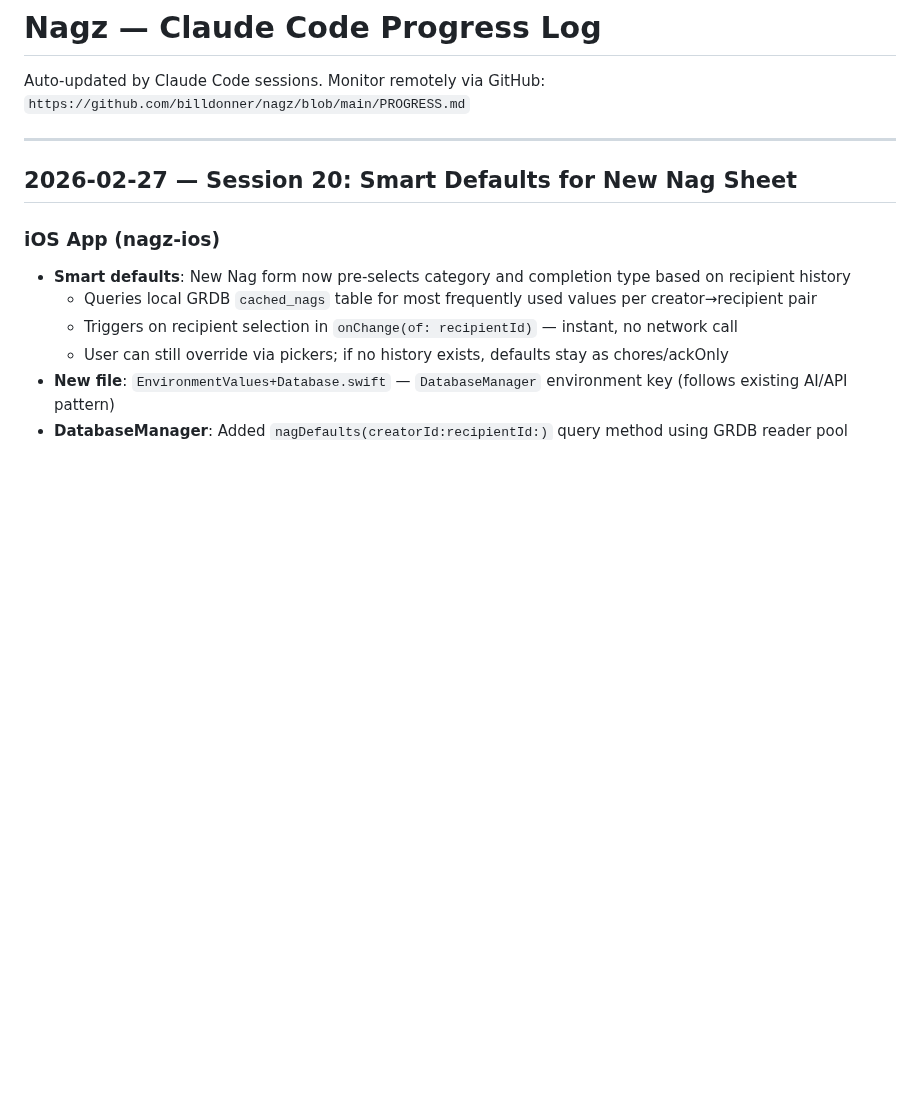
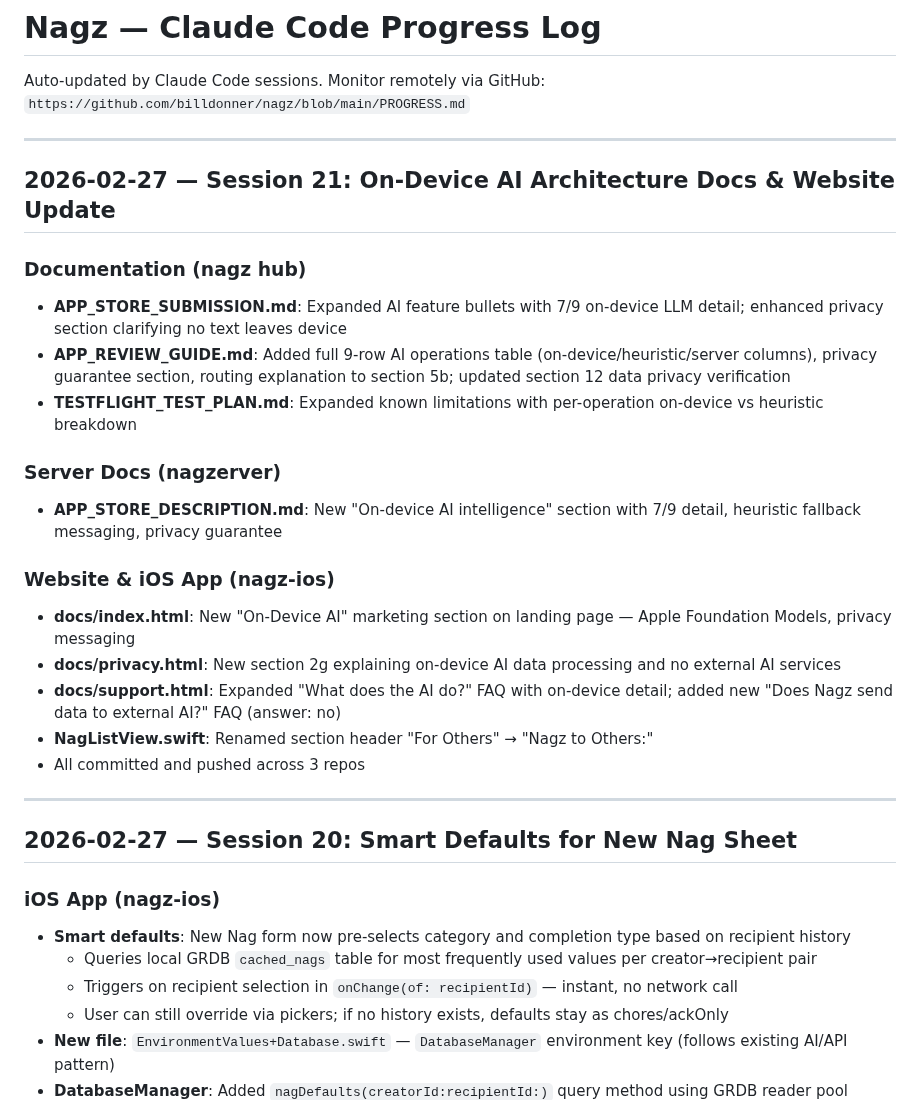
Before and after one commit to billdonner/nagz, a Markdown page: PROGRESS.md, the part around the change. Drawn GitHub-style; blank space fills up the shorter version.

Commit message:
Update PROGRESS.md: Session 21 — On-device AI docs & website update
Co-Authored-By: Claude Opus 4.6 <noreply@anthropic.com>

```diff
--- a/PROGRESS.md
+++ b/PROGRESS.md
@@ -2,6 +2,25 @@
 
 Auto-updated by Claude Code sessions. Monitor remotely via GitHub:
 `https://github.com/billdonner/nagz/blob/main/PROGRESS.md`
+
+---
+
+## 2026-02-27 — Session 21: On-Device AI Architecture Docs & Website Update
+
+### Documentation (nagz hub)
+- **APP_STORE_SUBMISSION.md**: Expanded AI feature bullets with 7/9 on-device LLM detail; enhanced privacy section clarifying no text leaves device
+- **APP_REVIEW_GUIDE.md**: Added full 9-row AI operations table (on-device/heuristic/server columns), privacy guarantee section, routing explanation to section 5b; updated section 12 data privacy verification
+- **TESTFLIGHT_TEST_PLAN.md**: Expanded known limitations with per-operation on-device vs heuristic breakdown
+
+### Server Docs (nagzerver)
+- **APP_STORE_DESCRIPTION.md**: New "On-device AI intelligence" section with 7/9 detail, heuristic fallback messaging, privacy guarantee
+
+### Website & iOS App (nagz-ios)
+- **docs/index.html**: New "On-Device AI" marketing section on landing page — Apple Foundation Models, privacy messaging
+- **docs/privacy.html**: New section 2g explaining on-device AI data processing and no external AI services
+- **docs/support.html**: Expanded "What does the AI do?" FAQ with on-device detail; added new "Does Nagz send data to external AI?" FAQ (answer: no)
+- **NagListView.swift**: Renamed section header "For Others" → "Nagz to Others:"
+- All committed and pushed across 3 repos
 
 ---
 
```
